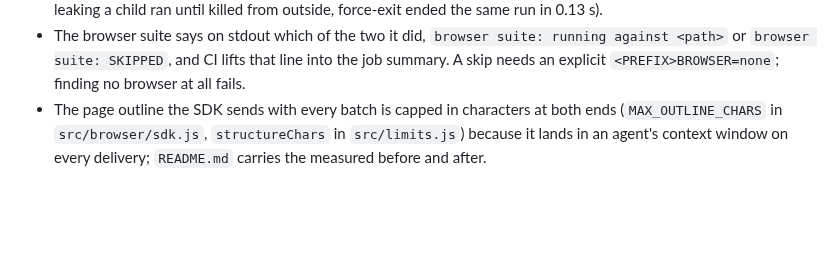
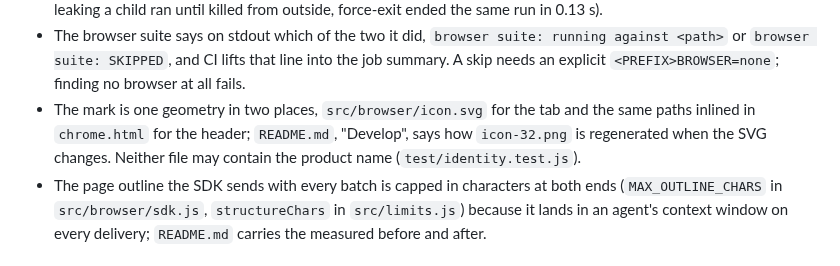
Before and after one commit to Abhijeet34/pointback, a Markdown page: AGENTS.md, the part around the change. Drawn GitHub-style; blank space fills up the shorter version.

Commit message:
docs: point future sessions at the mark's two homes

```diff
--- a/AGENTS.md
+++ b/AGENTS.md
@@ -18,6 +18,7 @@ This file is the project's committed home for project-intrinsic agent knowledge:
   A leaked child keeps Node's event loop open after the suite has its verdict, so `npm test` also carries `--test-force-exit`; `--test-timeout` alone does not close a handle (measured on Node 24.11.1: a file leaking a child ran until killed from outside, force-exit ended the same run in 0.13 s).
 - The browser suite says on stdout which of the two it did, `browser suite: running against <path>` or `browser suite: SKIPPED`, and CI lifts that line into the job summary.
   A skip needs an explicit `<PREFIX>BROWSER=none`; finding no browser at all fails.
+- The mark is one geometry in two places, `src/browser/icon.svg` for the tab and the same paths inlined in `chrome.html` for the header; `README.md`, "Develop", says how `icon-32.png` is regenerated when the SVG changes. Neither file may contain the product name (`test/identity.test.js`).
 - The page outline the SDK sends with every batch is capped in characters at both ends (`MAX_OUTLINE_CHARS` in `src/browser/sdk.js`, `structureChars` in `src/limits.js`) because it lands in an agent's context window on every delivery; `README.md` carries the measured before and after.
 
 ## Delivery
```
